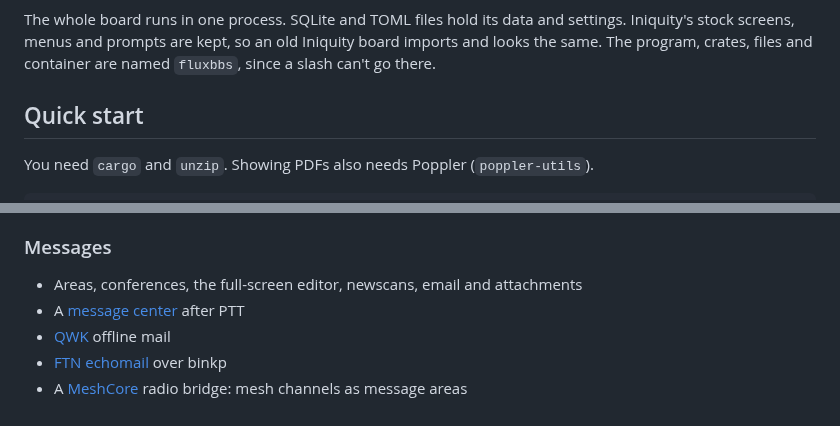
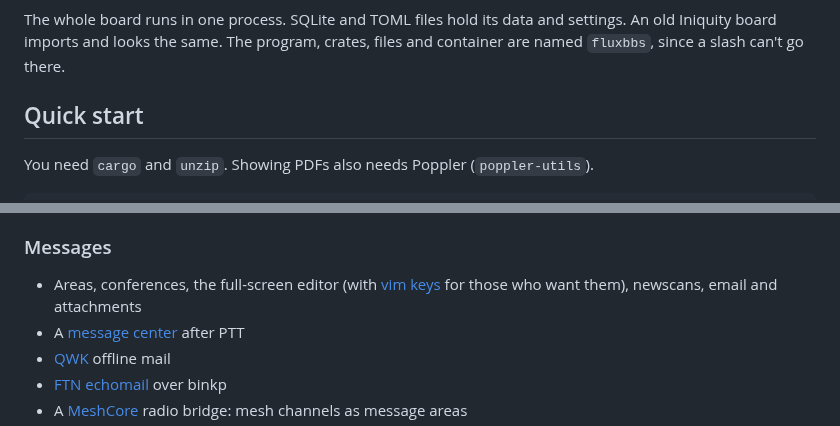
Before and after one commit to phrac/fluxbbs, a Markdown page: README.md, 2 parts joined by grey strips. Drawn GitHub-style.

```diff
--- a/README.md
+++ b/README.md
@@ -10,7 +34,7 @@ PTT, AI chat and an art gallery.
 
 The whole board runs in one process. SQLite and TOML files hold its
-data and settings. Iniquity's stock screens, menus and prompts are
-kept, so an old Iniquity board imports and looks the same. The program,
+data and settings. An old Iniquity board imports and looks the same.
+The program,
 crates, files and container are named `fluxbbs`, since a slash can't go
 there.
 
@@ -61,7 +85,7 @@ on port 2222 and telnet on 23. Logs are in `docker logs fluxbbs`.
 
 ### Messages
 
-- Areas, conferences, the full-screen editor, newscans, email and attachments
+- Areas, conferences, the full-screen editor (with [vim keys](docs/FEATURES.md#vim-keys) for those who want them), newscans, email and attachments
 - A [message center](docs/FEATURES.md#message-center) after PTT
 - [QWK](docs/FEATURES.md#qwk-offline-mail) offline mail
 - [FTN echomail](docs/FEATURES.md#ftn-echomail) over binkp
```
Also changed, not shown: other parts of README.md (+30 -6 lines), docs/screenshots/boards.png (added), docs/screenshots/doors.png (added), docs/screenshots/editor.png (added), docs/screenshots/main.png (added), docs/screenshots/saver.png (added), docs/screenshots/threads.png (added), 1 other file.
